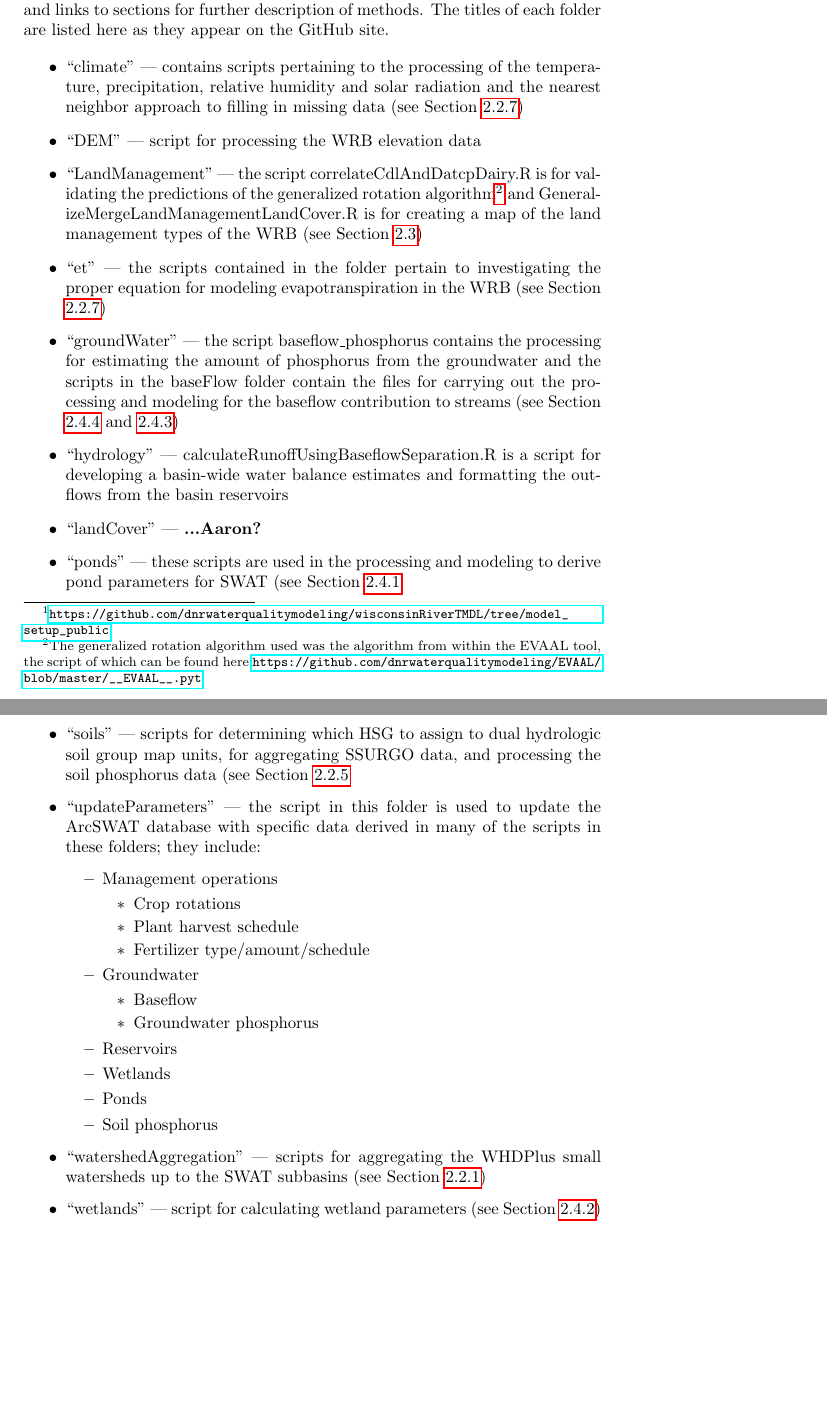
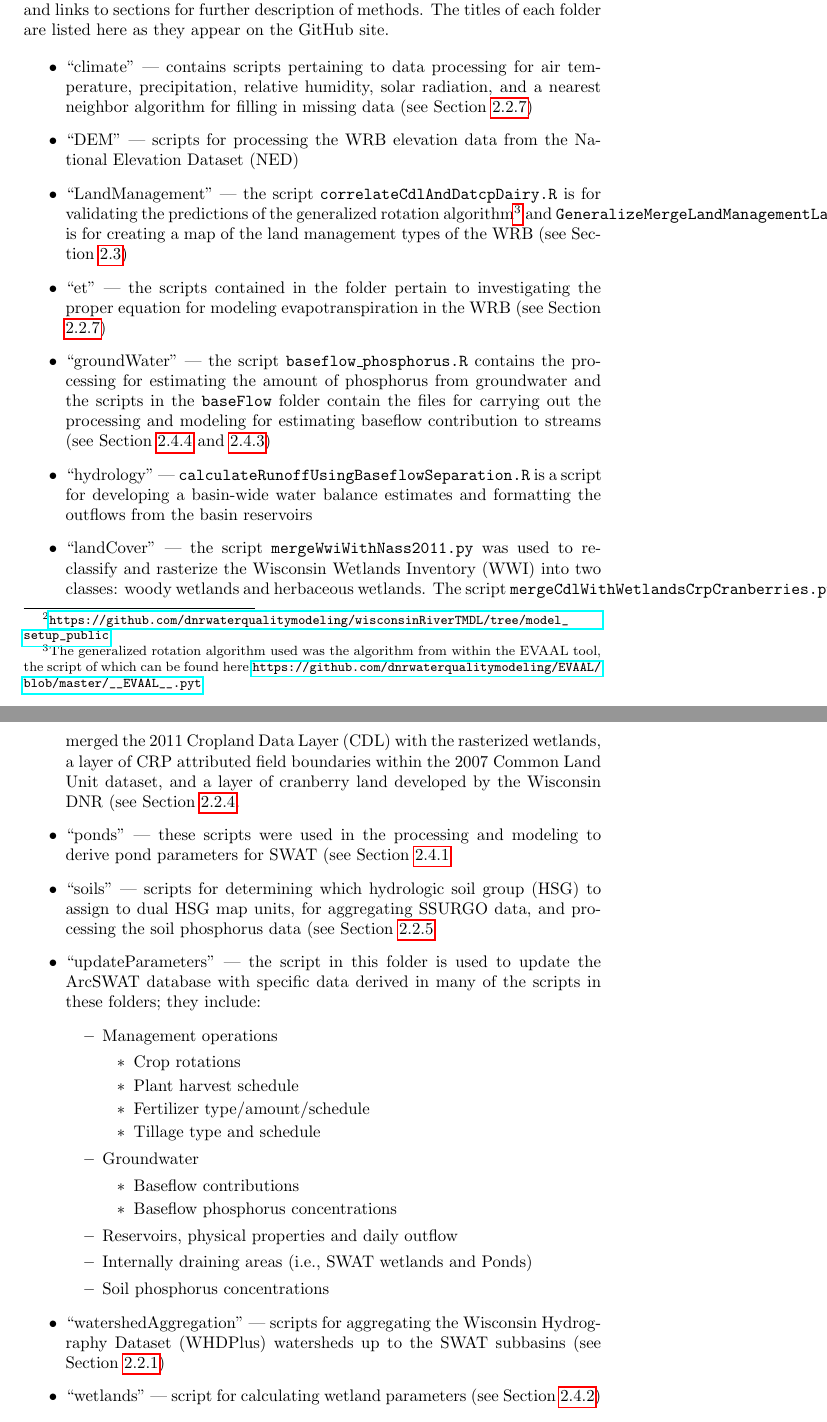
Before and after one commit to dnrwaterqualitymodeling/wisconsinRiverTMDL, a LaTeX document (doc/wisconsin_river_tmdl_model_report.tex, which reads doc/tex/model_setup/model_datafiles.tex): two parts of pages 6 and 7 of 38, joined at a grey line, cut so that both start at the same text, the shorter picture padded with empty space. Compiled offline with pdfLaTeX.

Commit message:
adding lauras content

```diff
--- a/doc/tex/model_setup/model_datafiles.tex
+++ b/doc/tex/model_setup/model_datafiles.tex
@@ -5,23 +5,23 @@ The Wisconsin River Basin (WRB) SWAT model distributed for review contains all t
 Much of the model configuration was done with the R statistical package (files with a .r extension) and the Python scripting language (files ending with .py). These scripts can be found on GitHub\footnote{\url{https://github.com/dnrwaterqualitymodeling/wisconsinRiverTMDL/tree/model_setup_public}} website and the WDNR water quality modeling team's page. Below is a brief description of the contents of each code folder and how the scripts inside were used, included are references and links to sections for further description of methods. The titles of each folder are listed here as they appear on the GitHub site.
 
 \begin{itemize}
-\item ``climate'' --- contains scripts pertaining to the processing of the temperature, precipitation, relative humidity and solar radiation and the nearest neighbor approach to filling in missing data (see Section \ref{sec:climate})
+\item ``climate'' --- contains scripts pertaining to data processing for air temperature, precipitation, relative humidity, solar radiation, and a nearest neighbor algorithm for filling in missing data (see Section \ref{sec:climate})
 
-\item ``DEM'' --- script for processing the WRB elevation data
+\item ``DEM'' --- scripts for processing the WRB elevation data from the National Elevation Dataset (NED)
 
-\item ``LandManagement'' --- the script correlateCdlAndDatcpDairy.R is for validating the predictions of the generalized rotation algorithm\footnote{The generalized rotation algorithm used was the algorithm from within the EVAAL tool, the script of which can be found here \url{https://github.com/dnrwaterqualitymodeling/EVAAL/blob/master/__EVAAL__.pyt}} and GeneralizeMergeLandManagementLandCover.R is for creating a map of the land management types of the WRB (see Section \ref{sec:ag_land_mgt})
+\item ``LandManagement'' --- the script \texttt{correlateCdlAndDatcpDairy.R} is for validating the predictions of the generalized rotation algorithm\footnote{The generalized rotation algorithm used was the algorithm from within the EVAAL tool, the script of which can be found here \url{https://github.com/dnrwaterqualitymodeling/EVAAL/blob/master/__EVAAL__.pyt}} and \texttt{GeneralizeMergeLandManagementLandCover.R} is for creating a map of the land management types of the WRB (see Section \ref{sec:ag_land_mgt})
 
 \item ``et'' --- the scripts contained in the folder pertain to investigating the proper equation for modeling evapotranspiration in the WRB (see Section \ref{sec:climate})
 
-\item ``groundWater'' --- the script baseflow\_phosphorus contains the processing for estimating the amount of phosphorus from the groundwater and the scripts in the baseFlow folder contain the files for carrying out the processing and modeling for the baseflow contribution to streams (see Section \ref{sec:gwp} and \ref{sec:baseflow})
+\item ``groundWater'' --- the script \texttt{baseflow\_phosphorus.R} contains the processing for estimating the amount of phosphorus from groundwater and the scripts in the \texttt{baseFlow} folder contain the files for carrying out the processing and modeling for estimating baseflow contribution to streams (see Section \ref{sec:gwp} and \ref{sec:baseflow})
 
-\item ``hydrology'' --- calculateRunoffUsingBaseflowSeparation.R is a script for developing a basin-wide water balance estimates and formatting the outflows from the basin reservoirs
+\item ``hydrology'' --- \texttt{calculateRunoffUsingBaseflowSeparation.R} is a script for developing a basin-wide water balance estimates and formatting the outflows from the basin reservoirs
 
-\item ``landCover'' --- {\bf...Aaron?}
+\item ``landCover'' --- the script \texttt{mergeWwiWithNass2011.py} was used to reclassify and rasterize the Wisconsin Wetlands Inventory (WWI) into two classes: woody wetlands and herbaceous wetlands. The script \texttt{mergeCdlWithWetlandsCrpCranberries.py} merged the 2011 Cropland Data Layer (CDL) with the rasterized wetlands, a layer of CRP attributed field boundaries within the 2007 Common Land Unit dataset, and a layer of cranberry land developed by the Wisconsin DNR (see Section \ref{sec:land_cover}.
 
-\item ``ponds'' --- these scripts are used in the processing and modeling to derive pond parameters for SWAT (see Section \ref{sec:ponds}
+\item ``ponds'' --- these scripts were used in the processing and modeling to derive pond parameters for SWAT (see Section \ref{sec:ponds}
 
-\item ``soils'' --- scripts for determining which HSG to assign to dual hydrologic soil group map units, for aggregating SSURGO data, and processing the soil phosphorus data  (see Section \ref{sec:soils}
+\item ``soils'' --- scripts for determining which hydrologic soil group (HSG) to assign to dual HSG map units, for aggregating SSURGO data, and processing the soil phosphorus data  (see Section \ref{sec:soils}
 
 \item ``updateParameters'' --- the script in this folder is used to update the ArcSWAT database with specific data derived in many of the scripts in these folders; they include:
 	\begin{itemize}
@@ -30,19 +30,19 @@ Much of the model configuration was done with the R statistical package (files w
 		\item Crop rotations
 		\item Plant harvest schedule
 		\item Fertilizer type/amount/schedule
+		\item Tillage type and schedule
 		\end{itemize}
 	\item Groundwater
 		\begin{itemize}
-		\item Baseflow
-		\item Groundwater phosphorus
+		\item Baseflow contributions
+		\item Baseflow phosphorus concentrations
 		\end{itemize}
-	\item Reservoirs
-	\item Wetlands
-	\item Ponds
-	\item Soil phosphorus
+	\item Reservoirs, physical properties and daily outflow
+	\item Internally draining areas (i.e., SWAT wetlands and Ponds)
+	\item Soil phosphorus concentrations
 	\end{itemize}
 
-\item ``watershedAggregation'' --- scripts for aggregating the WHDPlus small watersheds up to the SWAT subbasins  (see Section \ref{sec:sub_delineation})
+\item ``watershedAggregation'' --- scripts for aggregating the Wisconsin Hydrography Dataset (WHDPlus) watersheds up to the SWAT subbasins (see Section \ref{sec:sub_delineation})
 
 \item ``wetlands'' --- script for calculating wetland parameters  (see Section \ref{sec:wetlands})
 
```
Also changed, not shown: doc/tex/abbreviations.tex (+1 -0 lines), doc/tex/intro.tex (+5 -3 lines), doc/tex/model_setup/ponds.tex (+2 -2 lines), doc/wisconsin_river_tmdl_model_report.pdf.
